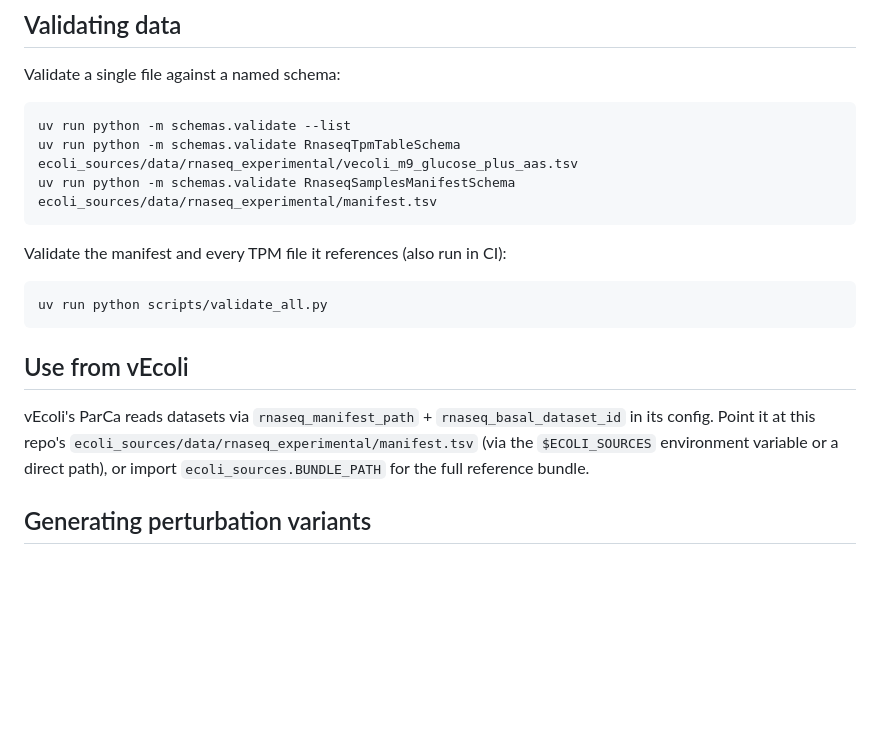
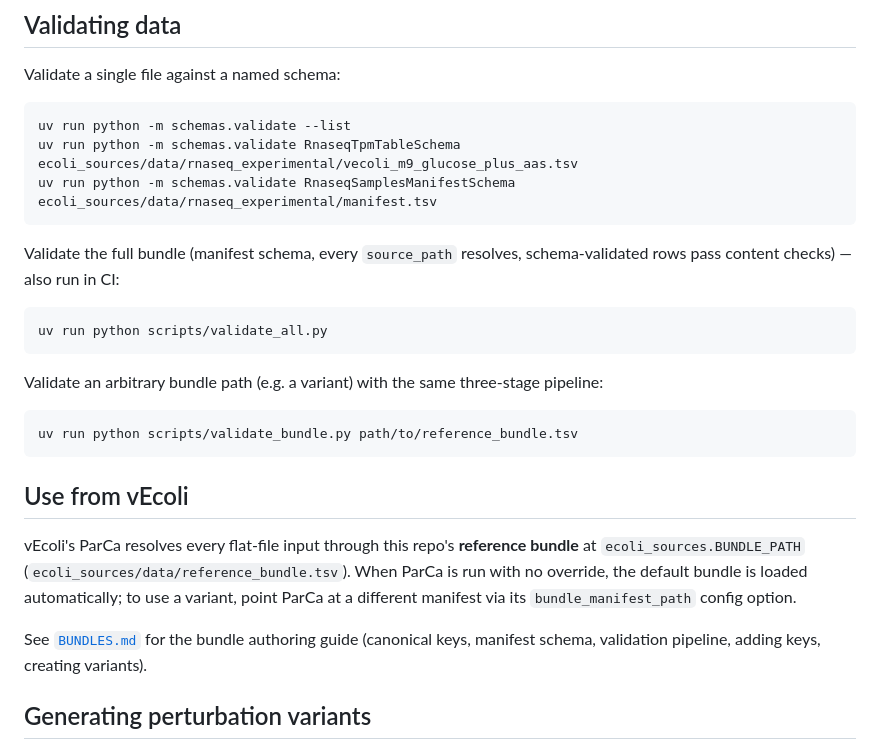
Before and after one commit to vivarium-collective/ecoli-sources, a Markdown page: README.md, the part around the change. Drawn GitHub-style; blank space fills up the shorter version.

````diff
--- a/README.md
+++ b/README.md
@@ -99,19 +99,32 @@ uv run python -m schemas.validate RnaseqTpmTableSchema ecoli_sources/data/rnaseq
 uv run python -m schemas.validate RnaseqSamplesManifestSchema ecoli_sources/data/rnaseq_experimental/manifest.tsv
 ```
 
-Validate the manifest and every TPM file it references (also run in CI):
+Validate the full bundle (manifest schema, every `source_path`
+resolves, schema-validated rows pass content checks) — also run in CI:
 
 ```bash
 uv run python scripts/validate_all.py
 ```
 
+Validate an arbitrary bundle path (e.g. a variant) with the same
+three-stage pipeline:
+
+```bash
+uv run python scripts/validate_bundle.py path/to/reference_bundle.tsv
+```
+
 ## Use from vEcoli
 
-vEcoli's ParCa reads datasets via `rnaseq_manifest_path` +
-`rnaseq_basal_dataset_id` in its config. Point it at this repo's
-`ecoli_sources/data/rnaseq_experimental/manifest.tsv` (via the
-`$ECOLI_SOURCES` environment variable or a direct path), or import
-`ecoli_sources.BUNDLE_PATH` for the full reference bundle.
+vEcoli's ParCa resolves every flat-file input through this repo's
+**reference bundle** at `ecoli_sources.BUNDLE_PATH`
+(`ecoli_sources/data/reference_bundle.tsv`). When ParCa is run with no
+override, the default bundle is loaded automatically; to use a
+variant, point ParCa at a different manifest via its
+`bundle_manifest_path` config option.
+
+See [`BUNDLES.md`](./BUNDLES.md) for the bundle authoring guide
+(canonical keys, manifest schema, validation pipeline, adding keys,
+creating variants).
 
 ## Generating perturbation variants
 
````
Also changed, not shown: BUNDLES.md (added, +203 -0 lines).
